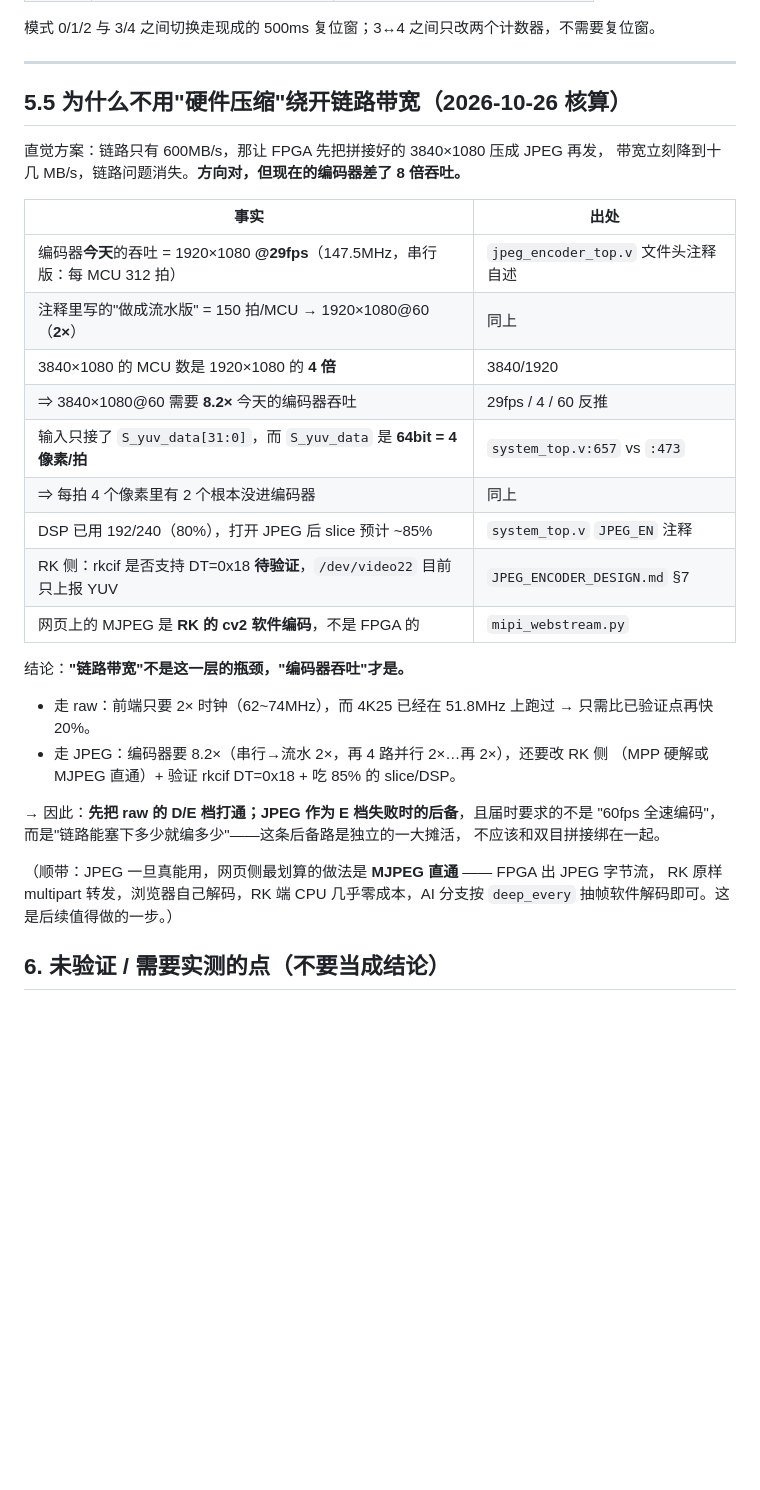
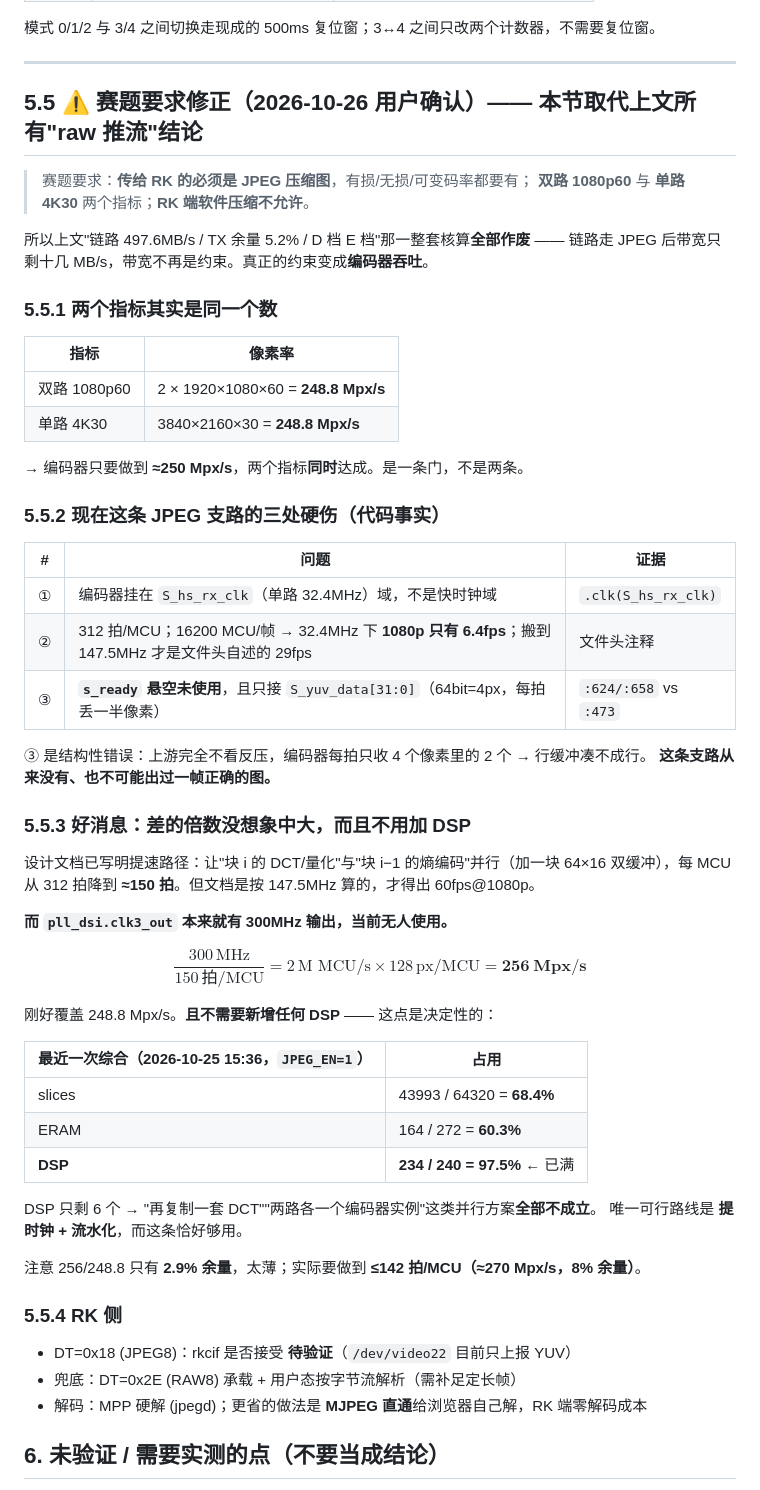
Before and after one commit to SHIKE888/CPA-Cloud-Patrol-Alarm, a Markdown page: docs/PLAN_2026-10-26_DUAL_FRONT_STITCH.md, the part around one of its changes. Drawn GitHub-style; blank space fills up the shorter version.

Commit message:
docs: 修正赛题要求(链路必须走 JPEG) + 4K30 落地后移除 4K25 的清单
- §5.5 重写: 赛题要求传给 RK 的必须是 JPEG(有损/无损/可变码率), RK 端软件压缩不允许
    双路1080p60 = 4K30 = 248.8 Mpx/s (同一条门)
    现状三处硬伤: 编码器在 32.4MHz 域 / 312 拍每 MCU / s_ready 悬空且只接 32bit
    出路: pll_dsi.clk3 = 300MHz 没人用, 流水化后 150 拍/MCU -> 256 Mpx/s, 不加 DSP
    (DSP 已 234/240, 任何并行方案不可行)
- §7 新增: 4K30 验收后移除 4K25 的 8 处清单 + 模式表判据要从链路带宽改成编码器吞吐
- 上文 raw 推流的 D/E 档核算标记作废

```diff
--- a/docs/PLAN_2026-10-26_DUAL_FRONT_STITCH.md
+++ b/docs/PLAN_2026-10-26_DUAL_FRONT_STITCH.md
@@ -167,35 +167,61 @@ I_clk1_hs_p ── RX1 ┤
 
 ---
 
-## 5.5 为什么不用"硬件压缩"绕开链路带宽（2026-10-26 核算）
+## 5.5 ⚠ 赛题要求修正（2026-10-26 用户确认）—— 本节取代上文所有"raw 推流"结论
 
-直觉方案：链路只有 600MB/s，那让 FPGA 先把拼接好的 3840×1080 压成 JPEG 再发，
-带宽立刻降到十几 MB/s，链路问题消失。**方向对，但现在的编码器差了 8 倍吞吐。**
+> 赛题要求：**传给 RK 的必须是 JPEG 压缩图**，有损/无损/可变码率都要有；
+> **双路 1080p60** 与 **单路 4K30** 两个指标；**RK 端软件压缩不允许**。
 
-| 事实 | 出处 |
+所以上文"链路 497.6MB/s / TX 余量 5.2% / D 档 E 档"那一整套核算**全部作废** ——
+链路走 JPEG 后带宽只剩十几 MB/s，带宽不再是约束。真正的约束变成**编码器吞吐**。
+
+### 5.5.1 两个指标其实是同一个数
+
+| 指标 | 像素率 |
 |---|---|
-| 编码器**今天**的吞吐 = 1920×1080 **@29fps**（147.5MHz，串行版：每 MCU 312 拍） | `jpeg_encoder_top.v` 文件头注释自述 |
-| 注释里写的"做成流水版" = 150 拍/MCU → 1920×1080@60（**2×**） | 同上 |
-| 3840×1080 的 MCU 数是 1920×1080 的 **4 倍** | 3840/1920 |
-| ⇒ 3840×1080@60 需要 **8.2×** 今天的编码器吞吐 | 29fps / 4 / 60 反推 |
-| 输入只接了 `S_yuv_data[31:0]`，而 `S_yuv_data` 是 **64bit = 4 像素/拍** | `system_top.v:657` vs `:473` |
-| ⇒ 每拍 4 个像素里有 2 个根本没进编码器 | 同上 |
-| DSP 已用 192/240（80%），打开 JPEG 后 slice 预计 ~85% | `system_top.v` `JPEG_EN` 注释 |
-| RK 侧：rkcif 是否支持 DT=0x18 **待验证**，`/dev/video22` 目前只上报 YUV | `JPEG_ENCODER_DESIGN.md` §7 |
-| 网页上的 MJPEG 是 **RK 的 cv2 软件编码**，不是 FPGA 的 | `mipi_webstream.py` |
+| 双路 1080p60 | 2 × 1920×1080×60 = **248.8 Mpx/s** |
+| 单路 4K30 | 3840×2160×30 = **248.8 Mpx/s** |
 
-结论：**"链路带宽"不是这一层的瓶颈，"编码器吞吐"才是。**
-- 走 raw：前端只要 2× 时钟（62~74MHz），而 4K25 已经在 51.8MHz 上跑过 → 只需比已验证点再快 20%。
-- 走 JPEG：编码器要 8.2×（串行→流水 2×，再 4 路并行 2×…再 2×），还要改 RK 侧
-  （MPP 硬解或 MJPEG 直通）+ 验证 rkcif DT=0x18 + 吃 85% 的 slice/DSP。
+→ 编码器只要做到 **≈250 Mpx/s**，两个指标**同时**达成。是一条门，不是两条。
 
-→ 因此：**先把 raw 的 D/E 档打通；JPEG 作为 E 档失败时的后备**，且届时要求的不是
-"60fps 全速编码"，而是"链路能塞下多少就编多少"——这条后备路是独立的一大摊活，
-不应该和双目拼接绑在一起。
+### 5.5.2 现在这条 JPEG 支路的三处硬伤（代码事实）
 
-（顺带：JPEG 一旦真能用，网页侧最划算的做法是 **MJPEG 直通** —— FPGA 出 JPEG 字节流，
-RK 原样 multipart 转发，浏览器自己解码，RK 端 CPU 几乎零成本，AI 分支按 `deep_every`
-抽帧软件解码即可。这是后续值得做的一步。）
+| # | 问题 | 证据 |
+|---|---|---|
+| ① | 编码器挂在 `S_hs_rx_clk`（单路 32.4MHz）域，不是快时钟域 | `.clk(S_hs_rx_clk)` |
+| ② | 312 拍/MCU；16200 MCU/帧 → 32.4MHz 下 **1080p 只有 6.4fps**；搬到 147.5MHz 才是文件头自述的 29fps | 文件头注释 |
+| ③ | **`s_ready` 悬空未使用**，且只接 `S_yuv_data[31:0]`（64bit=4px，每拍丢一半像素） | `:624/:658` vs `:473` |
+
+③ 是结构性错误：上游完全不看反压，编码器每拍只收 4 个像素里的 2 个 → 行缓冲凑不成行。
+**这条支路从来没有、也不可能出过一帧正确的图。**
+
+### 5.5.3 好消息：差的倍数没想象中大，而且不用加 DSP
+
+设计文档已写明提速路径：让"块 i 的 DCT/量化"与"块 i−1 的熵编码"并行（加一块 64×16
+双缓冲），每 MCU 从 312 拍降到 **≈150 拍**。但文档是按 147.5MHz 算的，才得出 60fps@1080p。
+
+**而 `pll_dsi.clk3_out` 本来就有 300MHz 输出，当前无人使用。**
+
+$$\frac{300\,\text{MHz}}{150\,\text{拍/MCU}} = 2\,\text{M MCU/s} \times 128\,\text{px/MCU} = \mathbf{256\ Mpx/s}$$
+
+刚好覆盖 248.8 Mpx/s。**且不需要新增任何 DSP** —— 这点是决定性的：
+
+| 最近一次综合（2026-10-25 15:36，`JPEG_EN=1`） | 占用 |
+|---|---|
+| slices | 43993 / 64320 = **68.4%** |
+| ERAM | 164 / 272 = **60.3%** |
+| **DSP** | **234 / 240 = 97.5%** ← 已满 |
+
+DSP 只剩 6 个 → "再复制一套 DCT""两路各一个编码器实例"这类并行方案**全部不成立**。
+唯一可行路线是 **提时钟 + 流水化**，而这条恰好够用。
+
+注意 256/248.8 只有 **2.9% 余量**，太薄；实际要做到 **≤142 拍/MCU（≈270 Mpx/s，8% 余量）**。
+
+### 5.5.4 RK 侧
+
+- DT=0x18 (JPEG8)：rkcif 是否接受 **待验证**（`/dev/video22` 目前只上报 YUV）
+- 兜底：DT=0x2E (RAW8) 承载 + 用户态按字节流解析（需补足定长帧）
+- 解码：MPP 硬解 (jpegd)；更省的做法是 **MJPEG 直通**给浏览器自己解，RK 端零解码成本
 
 ## 6. 未验证 / 需要实测的点（不要当成结论）
 
```
Also changed, not shown: other parts of docs/PLAN_2026-10-26_DUAL_FRONT_STITCH.md (+41 -0 lines).
